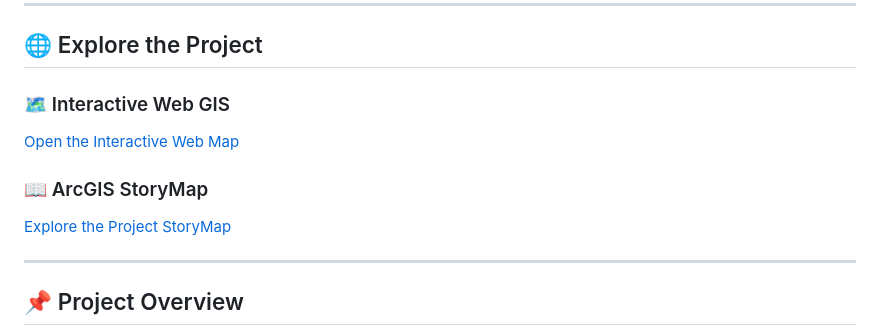
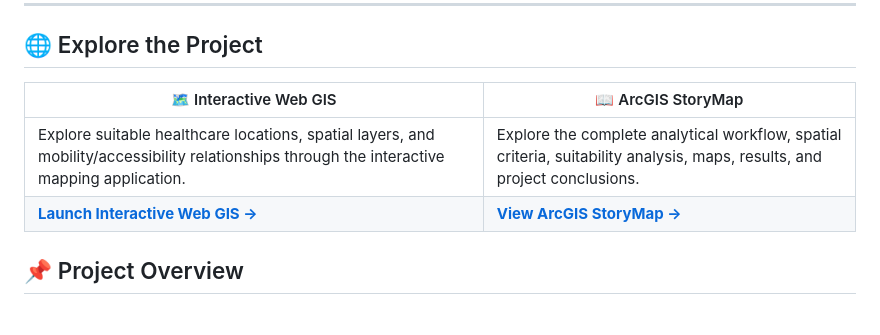
Before and after one commit to nomaansaleh/OMBH-FH-Optimizing-Mobility-Based-Healthcare-Facilities-in-Hallein, a Markdown page: README.md, the part around the change. GitHub-like rendering.

Commit message:
Improve project showcase links
Removed separate section for ArcGIS StoryMap and integrated it into the Interactive Web GIS section.

```diff
--- a/README.md
+++ b/README.md
@@ -21,13 +21,10 @@ The project combines environmental, demographic, infrastructure, and accessibili
 
 ## 🌐 Explore the Project
 
-### 🗺️ Interactive Web GIS
-[Open the Interactive Web Map](https://nomaansaleh.github.io/OMBH-FH-Optimizing-Mobility-Based-Healthcare-Facilities-in-Hallein/)
-
-### 📖 ArcGIS StoryMap
-[Explore the Project StoryMap](https://arcg.is/0O45OP1)
-
----
+| 🗺️ Interactive Web GIS | 📖 ArcGIS StoryMap |
+|---|---|
+| Explore suitable healthcare locations, spatial layers, and mobility/accessibility relationships through the interactive mapping application. | Explore the complete analytical workflow, spatial criteria, suitability analysis, maps, results, and project conclusions. |
+| **[Launch Interactive Web GIS →](https://nomaansaleh.github.io/OMBH-FH-Optimizing-Mobility-Based-Healthcare-Facilities-in-Hallein/)** | **[View ArcGIS StoryMap →](https://arcg.is/0O45OP1)** |
 
 ## 📌 Project Overview
 
```
